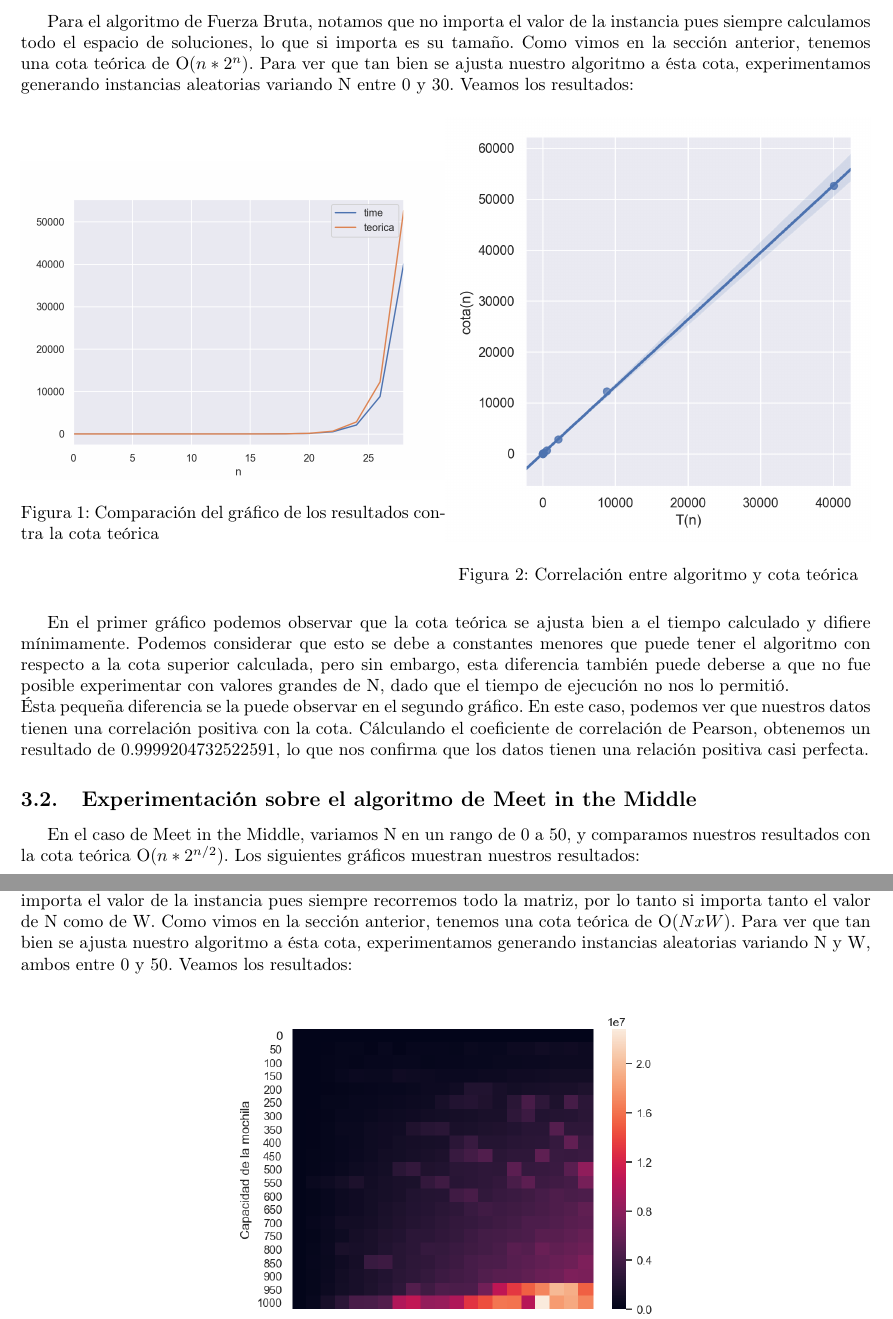
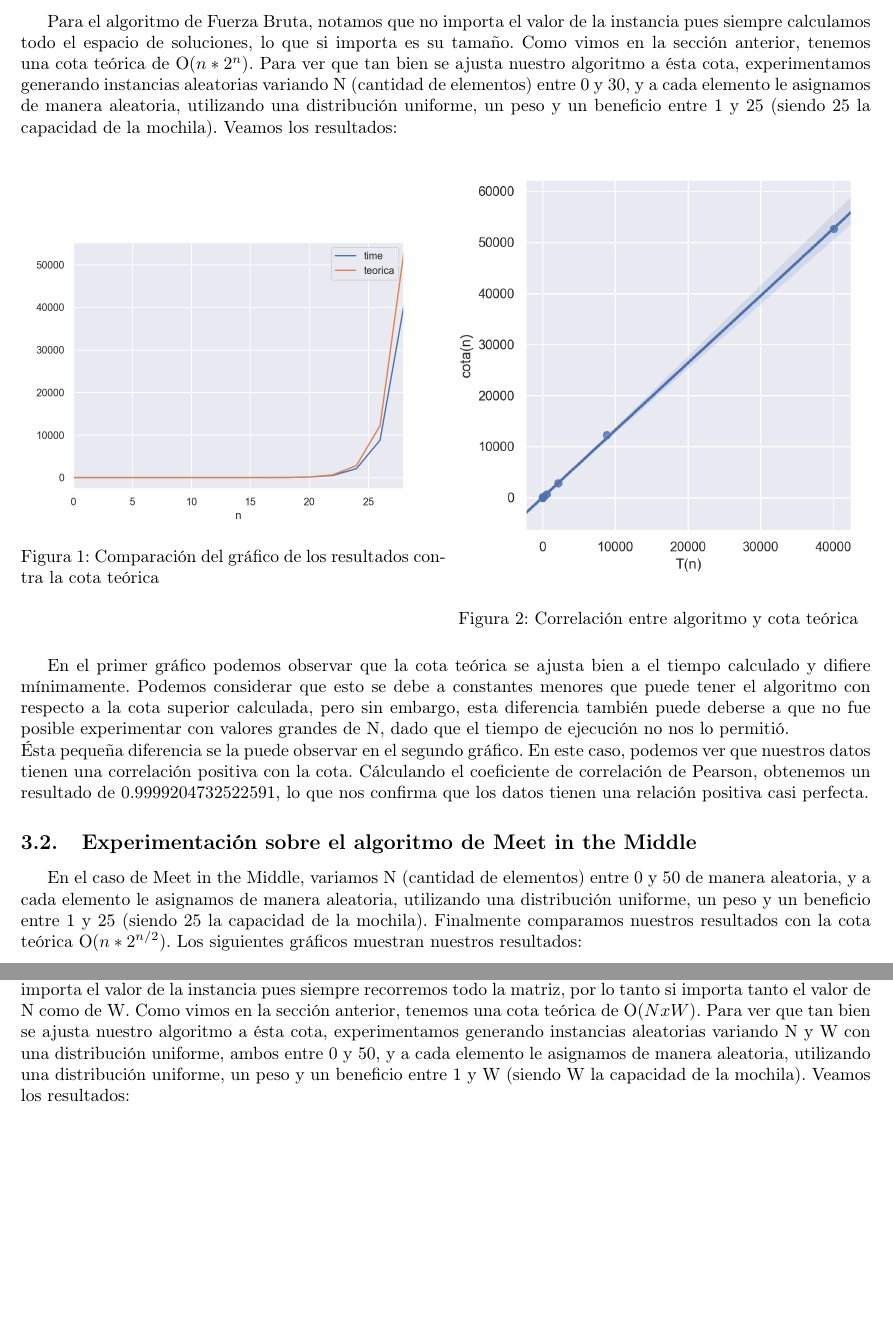
Before and after one commit to mmaximiliano/algo3-Tp1, a LaTeX document (informe/informe.tex, which reads informe/experimentacion.tex): two parts of pages 10 and 13 of 16 before the commit and two parts of pages 10 and 13 of 17 after it, joined at a grey line, cut so that both start at the same text, the shorter picture padded with empty space. Compiled offline with pdfLaTeX.

Commit message:
arreglo detalles de generacion de instancias (exp)

```diff
--- a/informe/experimentacion.tex
+++ b/informe/experimentacion.tex
@@ -5,7 +5,7 @@ Una vez que obtuvimos los datos, comparamos nuestros resultados con las cotas as
 
 
 \subsection{Experimentación sobre el algoritmo de Fuerza Bruta}
-Para el algoritmo de Fuerza Bruta, notamos que no importa el valor de la instancia pues siempre calculamos todo el espacio de soluciones, lo que si importa es su tamaño. Como vimos en la sección anterior, tenemos una cota teórica de O($n*2^{n}$). Para ver que tan bien se ajusta nuestro algoritmo a ésta cota, experimentamos generando instancias aleatorias variando N entre 0 y 30. Veamos los resultados:
+Para el algoritmo de Fuerza Bruta, notamos que no importa el valor de la instancia pues siempre calculamos todo el espacio de soluciones, lo que si importa es su tamaño. Como vimos en la sección anterior, tenemos una cota teórica de O($n*2^{n}$). Para ver que tan bien se ajusta nuestro algoritmo a ésta cota, experimentamos generando instancias aleatorias variando N (cantidad de elementos) entre 0 y 30, y a cada elemento le asignamos de manera aleatoria, utilizando una distribución uniforme, un peso y un beneficio entre 1 y 25 (siendo 25 la capacidad de la mochila). Veamos los resultados:
 
 \begin{figure}[H]
    \begin{minipage}{0.5\textwidth}
@@ -26,7 +26,7 @@ En el primer gráfico podemos observar que la cota teórica se ajusta bien a el
 
 \subsection{Experimentación sobre el algoritmo de Meet in the Middle}
 
-En el caso de Meet in the Middle, variamos N en un rango de 0 a 50, y comparamos nuestros resultados con la cota teórica O($n*2^{n/2}$). Los siguientes gráficos muestran nuestros resultados:
+En el caso de Meet in the Middle, variamos N (cantidad de elementos) entre 0 y 50 de manera aleatoria, y a cada elemento le asignamos de manera aleatoria, utilizando una distribución uniforme, un peso y un beneficio entre 1 y 25 (siendo 25 la capacidad de la mochila). Finalmente comparamos nuestros resultados con la cota teórica O($n*2^{n/2}$). Los siguientes gráficos muestran nuestros resultados:
 
 \begin{figure}[H]
    \begin{minipage}{0.5\textwidth}
@@ -104,7 +104,7 @@ A partir de ambos gráficos podemos conjeturar que en el caso de backtracking co
 
 
 \subsection{Experimentación sobre el algoritmo de Programación Dinámica}
-Para el algoritmo de Programación Dinámica notamos, al igual que en el algoritmo de fuerza bruta, que no importa el valor de la instancia pues siempre recorremos todo la matriz, por lo tanto si importa tanto el valor de N como de W. Como vimos en la sección anterior, tenemos una cota teórica de O($NxW$). Para ver que tan bien se ajusta nuestro algoritmo a ésta cota, experimentamos generando instancias aleatorias variando N y W, ambos entre 0 y 50. Veamos los resultados:
+Para el algoritmo de Programación Dinámica notamos, al igual que en el algoritmo de fuerza bruta, que no importa el valor de la instancia pues siempre recorremos todo la matriz, por lo tanto si importa tanto el valor de N como de W. Como vimos en la sección anterior, tenemos una cota teórica de O($NxW$). Para ver que tan bien se ajusta nuestro algoritmo a ésta cota, experimentamos generando instancias aleatorias variando N y W con una distribución uniforme, ambos entre 0 y 50, y a cada elemento le asignamos de manera aleatoria, utilizando una distribución uniforme, un peso y un beneficio entre 1 y W (siendo W la capacidad de la mochila). Veamos los resultados:
 \begin{center}
 
 \begin{figure}[H]
```
Also changed, not shown: informe/experimentacion.tex (2 more changed lines).
